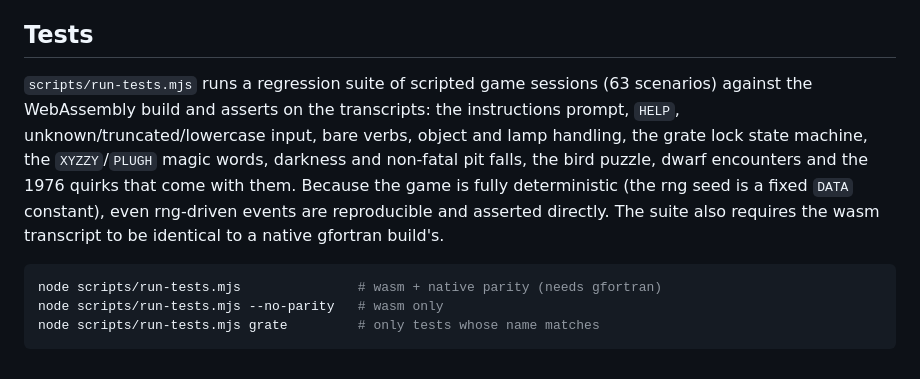
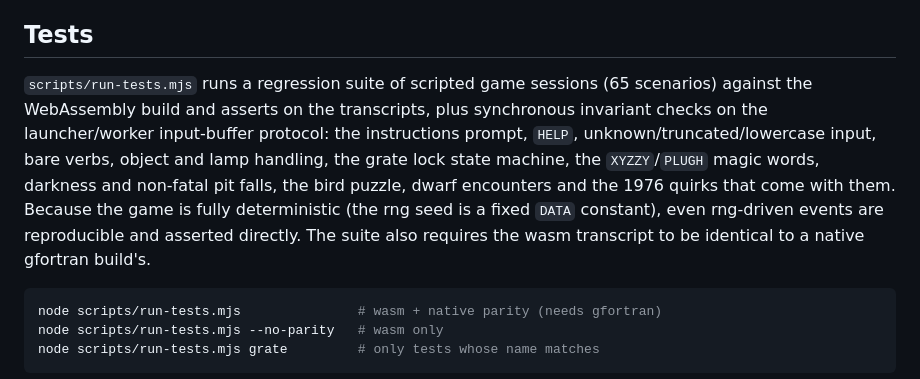
Before and after one commit to minhqdao/colossal-cave-wasm, a Markdown page: README.md, the part around the change. Rendered like a GitHub page.

Commit message:
Update scenario count in README

````diff
--- a/README.md
+++ b/README.md
@@ -89,7 +89,7 @@ Then open http://localhost:8080 in your browser.
 
 ## Tests
 
-`scripts/run-tests.mjs` runs a regression suite of scripted game sessions (63 scenarios) against the WebAssembly build and asserts on the transcripts: the instructions prompt, `HELP`, unknown/truncated/lowercase input, bare verbs, object and lamp handling, the grate lock state machine, the `XYZZY`/`PLUGH` magic words, darkness and non-fatal pit falls, the bird puzzle, dwarf encounters and the 1976 quirks that come with them. Because the game is fully deterministic (the rng seed is a fixed `DATA` constant), even rng-driven events are reproducible and asserted directly. The suite also requires the wasm transcript to be identical to a native gfortran build's.
+`scripts/run-tests.mjs` runs a regression suite of scripted game sessions (65 scenarios) against the WebAssembly build and asserts on the transcripts, plus synchronous invariant checks on the launcher/worker input-buffer protocol: the instructions prompt, `HELP`, unknown/truncated/lowercase input, bare verbs, object and lamp handling, the grate lock state machine, the `XYZZY`/`PLUGH` magic words, darkness and non-fatal pit falls, the bird puzzle, dwarf encounters and the 1976 quirks that come with them. Because the game is fully deterministic (the rng seed is a fixed `DATA` constant), even rng-driven events are reproducible and asserted directly. The suite also requires the wasm transcript to be identical to a native gfortran build's.
 
 ```bash
 node scripts/run-tests.mjs               # wasm + native parity (needs gfortran)
````
